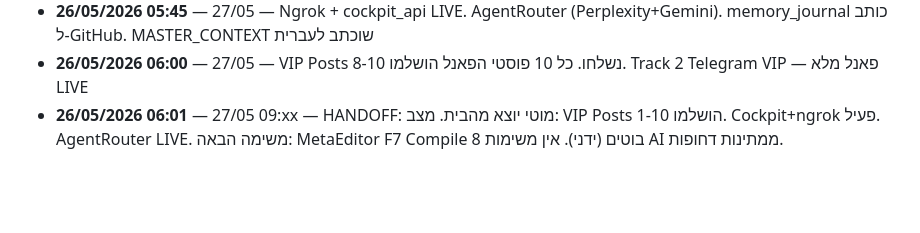
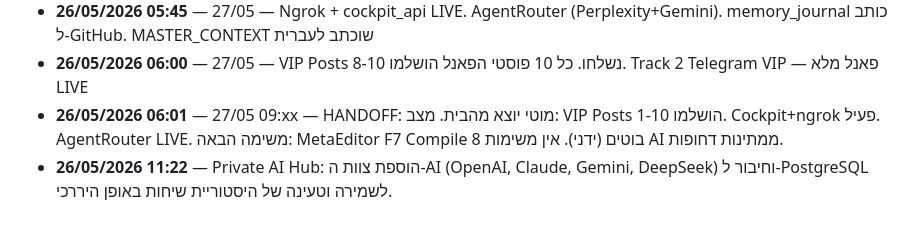
Before and after one commit to botbikamordehai2-sketch/ai-commerce, a Markdown page: MASTER_CONTEXT.md, the part around the change. GitHub-like rendering; blank space fills up the shorter version.

Commit message:
journal 26/05/2026: Private AI Hub: הוספת צוות ה-AI (OpenAI, Claude, Gemini, Dee

```diff
--- a/MASTER_CONTEXT.md
+++ b/MASTER_CONTEXT.md
@@ -118,3 +118,4 @@ py send_vip_posts.py --posts 8-10
 - **26/05/2026 05:45** — 27/05 — Ngrok + cockpit_api LIVE. AgentRouter (Perplexity+Gemini). memory_journal כותב ל-GitHub. MASTER_CONTEXT שוכתב לעברית
 - **26/05/2026 06:00** — 27/05 — VIP Posts 8-10 נשלחו. כל 10 פוסטי הפאנל הושלמו. Track 2 Telegram VIP — פאנל מלא LIVE
 - **26/05/2026 06:01** — 27/05 09:xx — HANDOFF: מוטי יוצא מהבית. מצב: VIP Posts 1-10 הושלמו. Cockpit+ngrok פעיל. AgentRouter LIVE. משימה הבאה: MetaEditor F7 Compile 8 בוטים (ידני). אין משימות AI ממתינות דחופות.
+- **26/05/2026 11:22** — Private AI Hub: הוספת צוות ה-AI (OpenAI, Claude, Gemini, DeepSeek) וחיבור ל-PostgreSQL לשמירה וטעינה של היסטוריית שיחות באופן היררכי.
```
